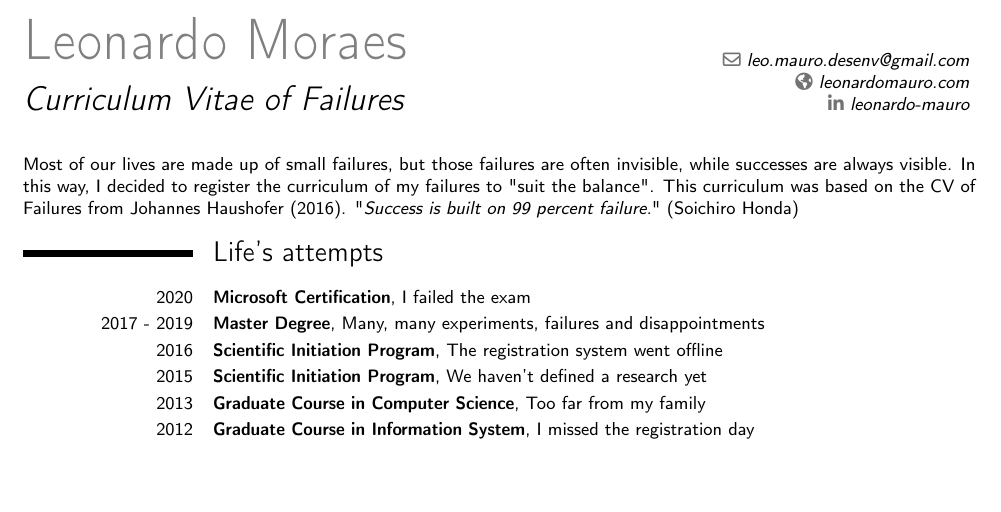
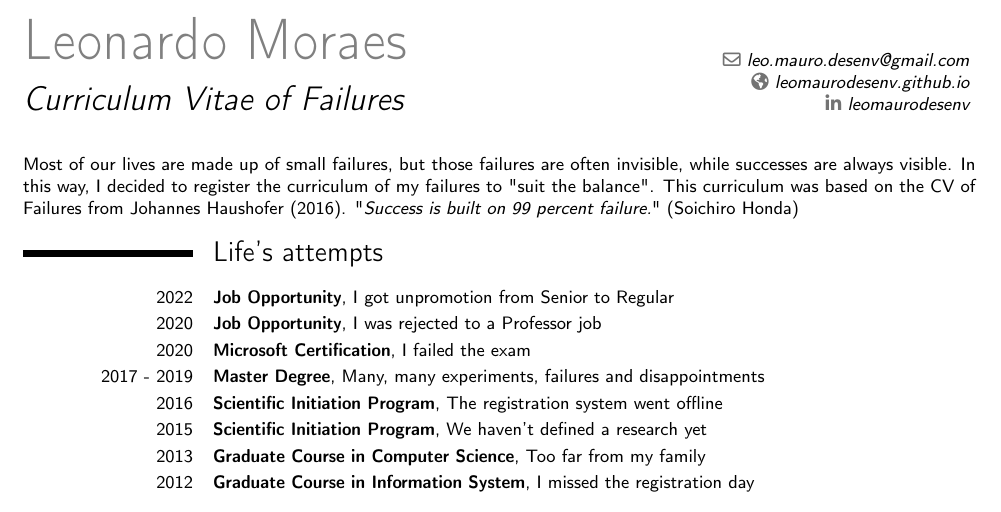
Before and after one commit to leomaurodesenv/curriculum-vitae-failures, a LaTeX CV (latex/main.tex): part of the page, cut so that both start at the same text, the shorter picture padded with empty space. Compiled offline with pdfLaTeX.

Commit message:
update network link

```diff
--- a/latex/main.tex
+++ b/latex/main.tex
@@ -27,8 +27,8 @@
 \name{Leonardo Moraes}{}
 \title{Curriculum Vitae of Failures} % optional
 \email{leo.mauro.desenv@gmail.com} % optional
-\social[linkedin][https://www.linkedin.com/in/leonardo-mauro/]{leonardo-mauro}
-\homepage{leonardomauro.com} % optional
+\social[linkedin][https://www.linkedin.com/in/leomaurodesenv/]{leomaurodesenv}
+\homepage{leomaurodesenv.github.io} % optional
 %\extrainfo{additional information} % optional
 %\quote{Some quote} % optional
 
@@ -49,6 +49,8 @@
 %----------------------------------------------------------------------
 \section{Life's attempts} \vspace{5pt}
 
+\cventry{2022}{Job Opportunity}{}{I got unpromotion from Senior to Regular}{}{}
+\cventry{2020}{Job Opportunity}{}{I was rejected to a Professor job}{}{}
 \cventry{2020}{Microsoft Certification}{}{I failed the exam}{}{}
 \cventry{2017 - 2019}{Master Degree}{}{Many, many experiments, failures and disappointments}{}{}
 \cventry{2016}{Scientific Initiation Program}{}{The registration system went offline}{}{}
```
